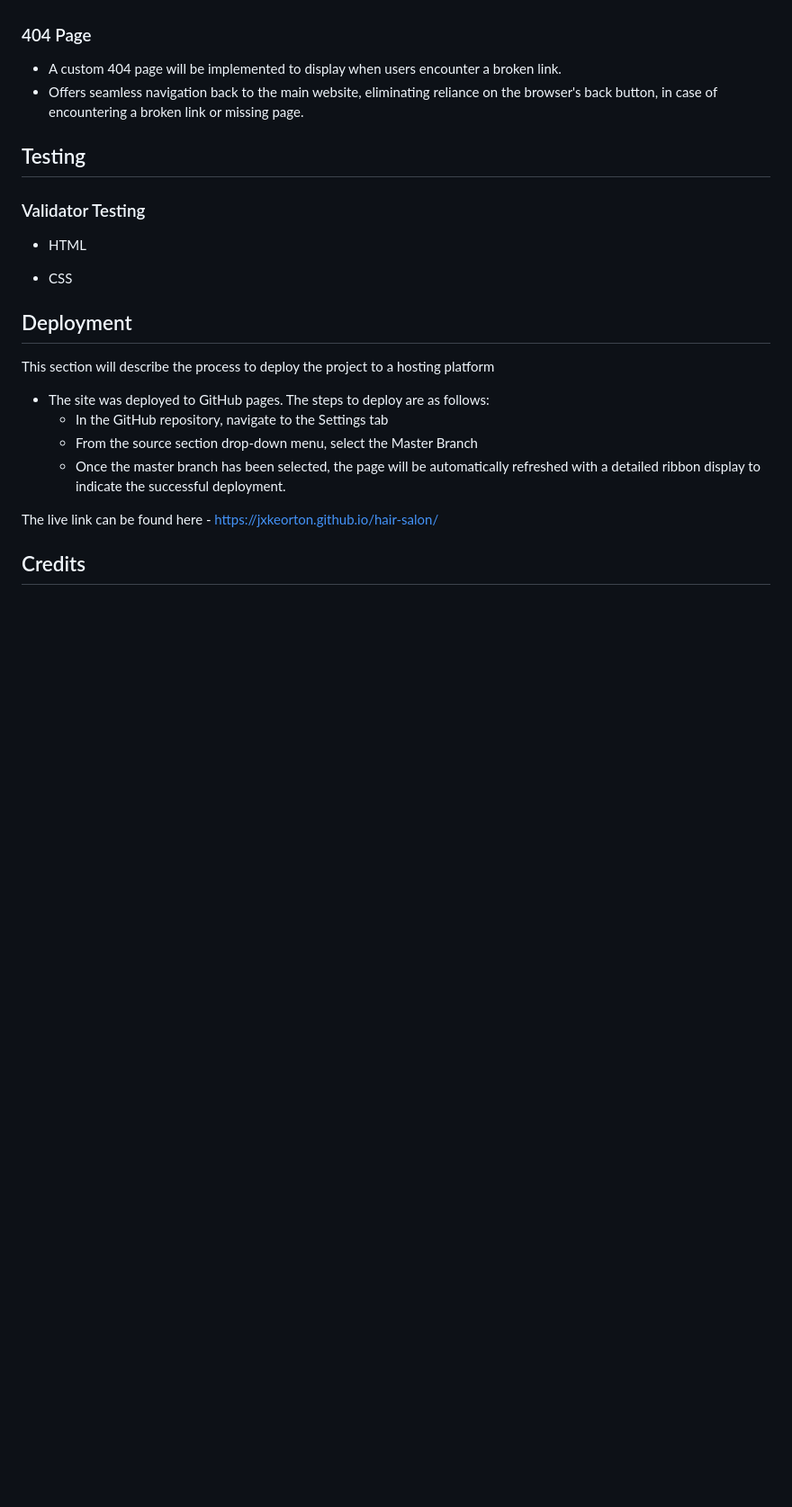
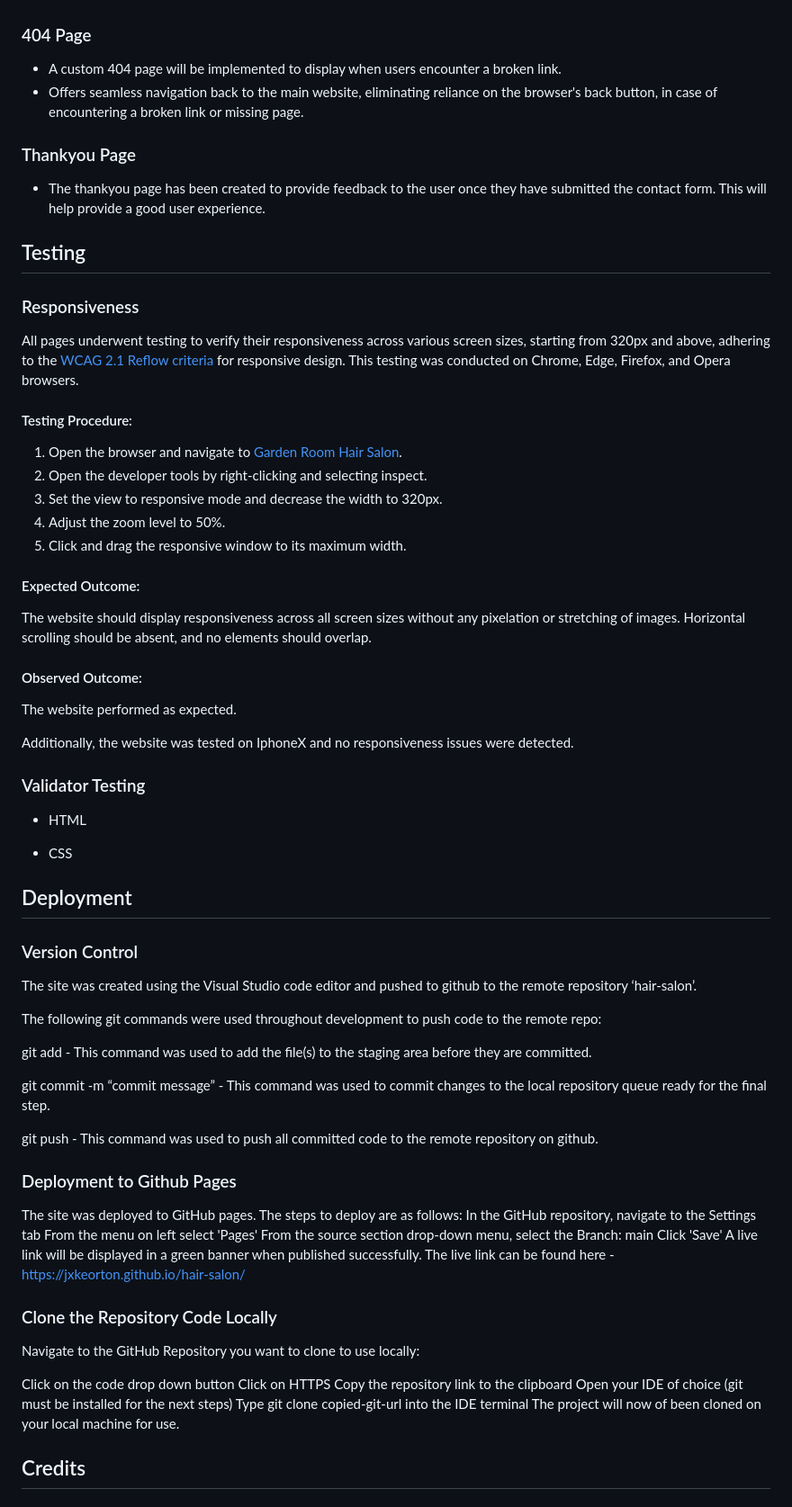
Before and after one commit to Jxkeorton/hair-salon, a Markdown page: README.md, the part around the change. Shown: that part at 90% size. Drawn GitHub-style; blank space fills up the shorter version.

Commit message:
Doc: Add responsiveness testing to readme

```diff
--- a/README.md
+++ b/README.md
@@ -88,8 +88,31 @@ I may use multiple styles of the Montserrat font such as bold, semi-bold or ital
 - A custom 404 page will be implemented to display when users encounter a broken link.
 - Offers seamless navigation back to the main website, eliminating reliance on the browser's back button, in case of encountering a broken link or missing page.
 
+### Thankyou Page
+- The thankyou page has been created to provide feedback to the user once they have submitted the contact form. This will help provide a good user experience.
+
 ## Testing
 
+### Responsiveness
+All pages underwent testing to verify their responsiveness across various screen sizes, starting from 320px and above, adhering to the [WCAG 2.1 Reflow criteria](https://www.w3.org/WAI/WCAG21/Understanding/reflow.html) for responsive design. This testing was conducted on Chrome, Edge, Firefox, and Opera browsers.
+
+#### Testing Procedure:
+
+1. Open the browser and navigate to [Garden Room Hair Salon](https://jxkeorton.github.io/hair-salon/).
+2. Open the developer tools by right-clicking and selecting inspect.
+3. Set the view to responsive mode and decrease the width to 320px.
+4. Adjust the zoom level to 50%.
+5. Click and drag the responsive window to its maximum width.
+
+#### Expected Outcome:
+
+The website should display responsiveness across all screen sizes without any pixelation or stretching of images. Horizontal scrolling should be absent, and no elements should overlap.
+
+#### Observed Outcome:
+
+The website performed as expected.
+
+Additionally, the website was tested on IphoneX and no responsiveness issues were detected.
 
 ### Validator Testing
 
@@ -99,15 +122,35 @@ I may use multiple styles of the Montserrat font such as bold, semi-bold or ital
 
 ## Deployment
 
-This section will describe the process to deploy the project to a hosting platform
+### Version Control
+The site was created using the Visual Studio code editor and pushed to github to the remote repository ‘hair-salon’.
 
-- The site was deployed to GitHub pages. The steps to deploy are as follows:
-  - In the GitHub repository, navigate to the Settings tab
-  - From the source section drop-down menu, select the Master Branch
-  - Once the master branch has been selected, the page will be automatically refreshed with a detailed ribbon display to indicate the successful deployment.
+The following git commands were used throughout development to push code to the remote repo:
 
+git add <file> - This command was used to add the file(s) to the staging area before they are committed.
+
+git commit -m “commit message” - This command was used to commit changes to the local repository queue ready for the final step.
+
+git push - This command was used to push all committed code to the remote repository on github.
+
+### Deployment to Github Pages
+The site was deployed to GitHub pages. The steps to deploy are as follows:
+In the GitHub repository, navigate to the Settings tab
+From the menu on left select 'Pages'
+From the source section drop-down menu, select the Branch: main
+Click 'Save'
+A live link will be displayed in a green banner when published successfully.
 The live link can be found here - https://jxkeorton.github.io/hair-salon/
 
+### Clone the Repository Code Locally
+Navigate to the GitHub Repository you want to clone to use locally:
+
+Click on the code drop down button
+Click on HTTPS
+Copy the repository link to the clipboard
+Open your IDE of choice (git must be installed for the next steps)
+Type git clone copied-git-url into the IDE terminal
+The project will now of been cloned on your local machine for use.
 
 ## Credits
 
```
Also changed, not shown: docs/images/404-page.png (added), docs/images/contact-page.png (added), docs/images/priceslist-page.png (added), docs/images/thankyou-page.png (added), 4 other files.
